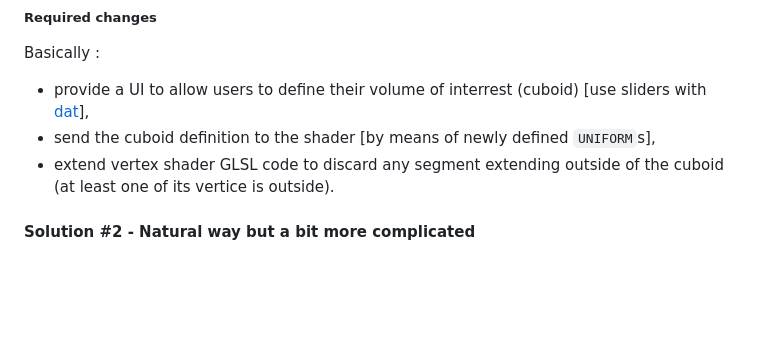
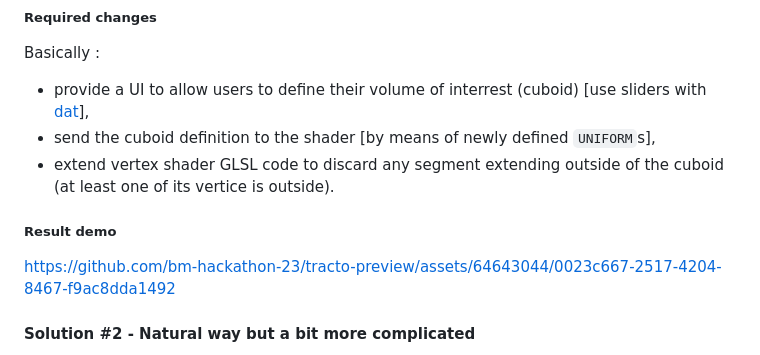
Before and after one commit to bm-hackathon-23/tracto-preview, a Markdown page: README.md, the part around the change. Drawn GitHub-style; blank space fills up the shorter version.

Commit message:
add solution1 result video in doc

```diff
--- a/README.md
+++ b/README.md
@@ -64,6 +64,13 @@ Basically :
 * provide a UI to allow users to define their volume of interrest (cuboid) [use sliders with [dat](https://github.com/dataarts/dat.gui)],
 * send the cuboid definition to the shader [by means of newly defined `UNIFORM`s],
 * extend vertex shader GLSL code to discard any segment extending outside of the cuboid (at least one of its vertice is outside).
+
+##### Result demo
+
+https://github.com/bm-hackathon-23/tracto-preview/assets/64643044/0023c667-2517-4204-8467-f9ac8dda1492
+
+
+
 
 
 #### Solution #2 - Natural way but a bit more complicated
```
